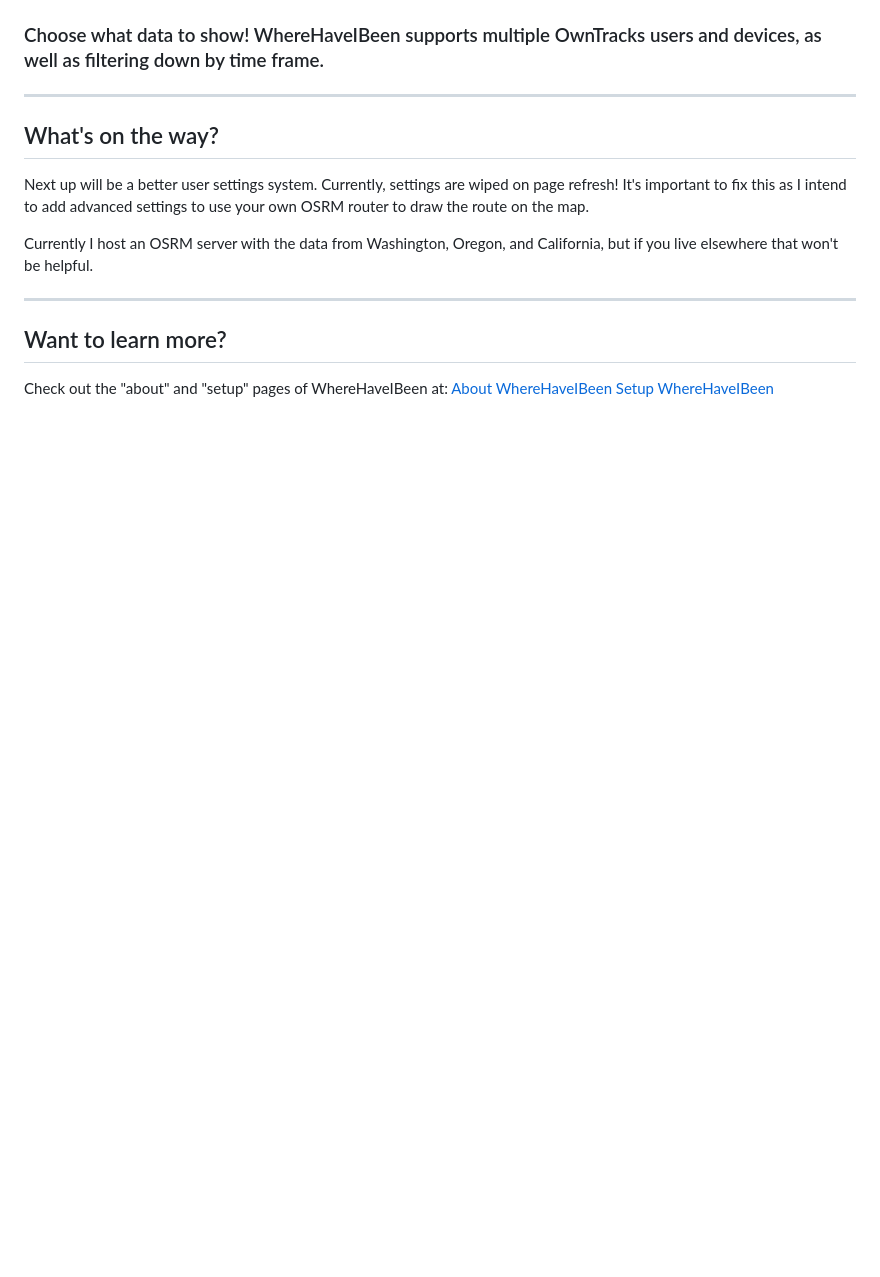
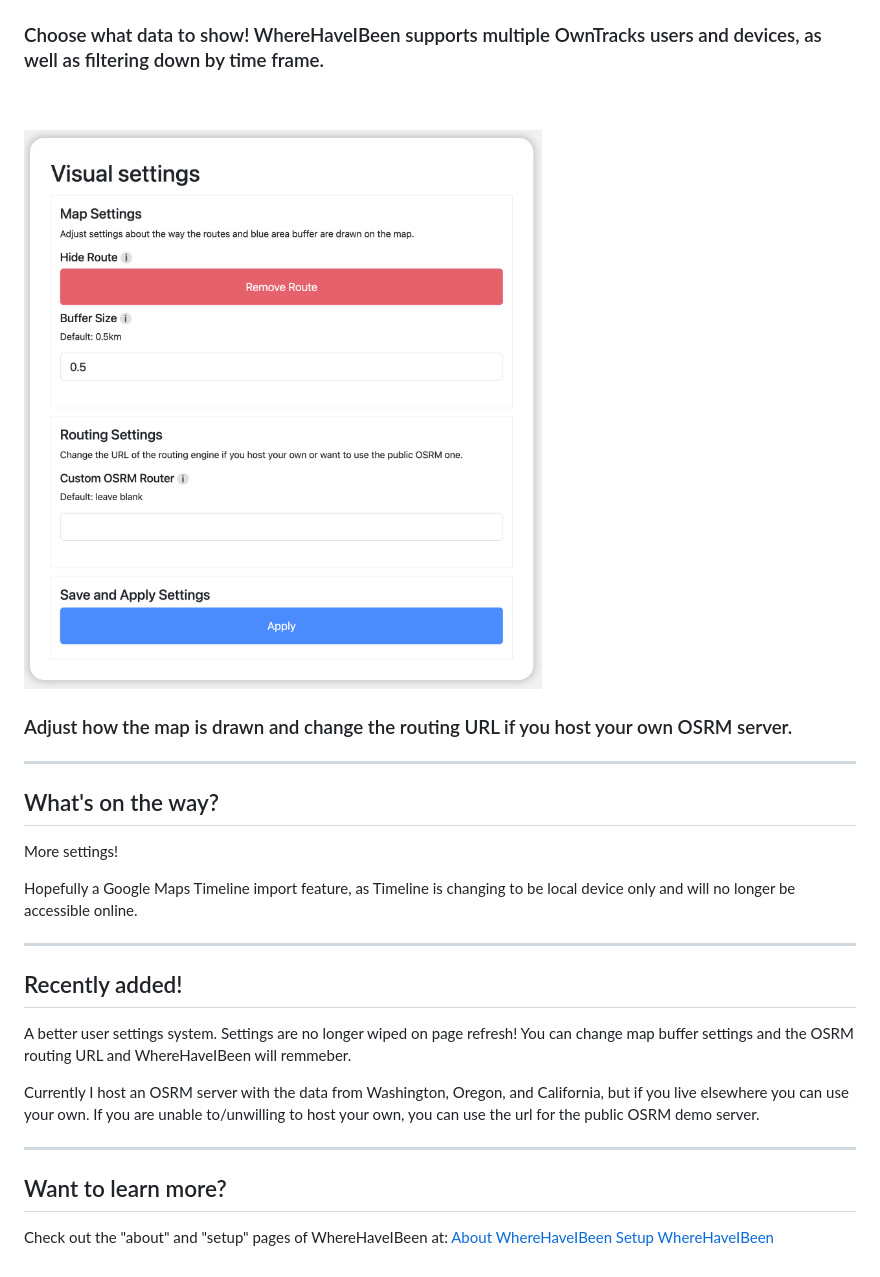
Before and after one commit to Romano-Garmez/wherehaveibeen, a Markdown page: README.md, the part around the change. Drawn GitHub-style; pictures changed too: screenshots/Settings.png (added); blank space fills up the shorter version.

```diff
--- a/README.md
+++ b/README.md
@@ -37,12 +37,23 @@ WhereHaveIBeen is a web app to display your OwnTracks location history while doi
 ![Filters](screenshots/Filters.png)
 ### Choose what data to show! WhereHaveIBeen supports multiple OwnTracks users and devices, as well as filtering down by time frame.
 
+<br>
+<br>
+
+![Settings](screenshots/Settings.png)
+### Adjust how the map is drawn and change the routing URL if you host your own OSRM server.
+
 ---
 ## What's on the way?
+More settings!
 
-Next up will be a better user settings system. Currently, settings are wiped on page refresh! It's important to fix this as I intend to add advanced settings to use your own OSRM router to draw the route on the map.
+Hopefully a Google Maps Timeline import feature, as Timeline is changing to be local device only and will no longer be accessible online.
 
-Currently I host an OSRM server with the data from Washington, Oregon, and California, but if you live elsewhere that won't be helpful.
+---
+## Recently added!
+A better user settings system. Settings are no longer wiped on page refresh! You can change map buffer settings and the OSRM routing URL and WhereHaveIBeen will remmeber.
+
+Currently I host an OSRM server with the data from Washington, Oregon, and California, but if you live elsewhere you can use your own. If you are unable to/unwilling to host your own, you can use the url for the public OSRM demo server.
 
 ---
 ## Want to learn more?
```
Also changed, not shown: screenshots/Filters.png, screenshots/InfoBox.png, 2 other files.
